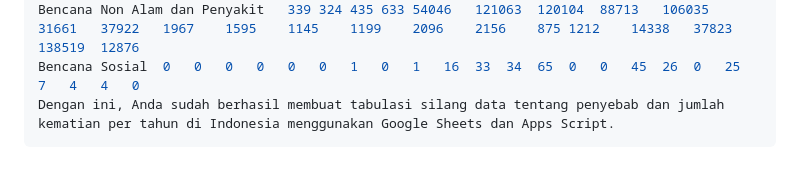
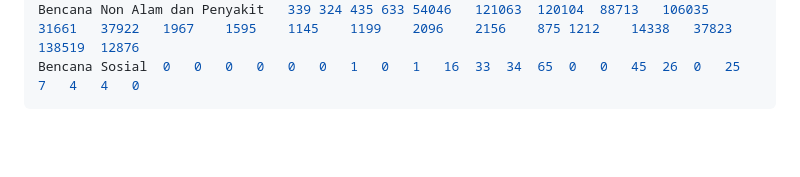
Before and after one commit to oksaregina/UAS_Visin_2100016083, a Markdown page: Tabulasi_Silang.md, the part around the change. Drawn GitHub-style; blank space fills up the shorter version.

````diff
--- a/Tabulasi_Silang.md
+++ b/Tabulasi_Silang.md
@@ -67,5 +67,4 @@ Type	2000	2001	2002	2003	2004	2005	2006	2007	2008	2009	2010	2011	2012	2013	2014
 Bencana Alam	0	0	0	0	166698	1973	6960	562	262	1447	1306	172	174	0	0	215	442	169	3739	352	236	583	0
 Bencana Non Alam dan Penyakit	339	324	435	633	54046	121063	120104	88713	106035	31661	37922	1967	1595	1145	1199	2096	2156	875	1212	14338	37823	138519	12876
 Bencana Sosial	0	0	0	0	0	0	1	0	1	16	33	34	65	0	0	45	26	0	25	7	4	4	0
-Dengan ini, Anda sudah berhasil membuat tabulasi silang data tentang penyebab dan jumlah kematian per tahun di Indonesia menggunakan Google Sheets dan Apps Script.
 ```
````
